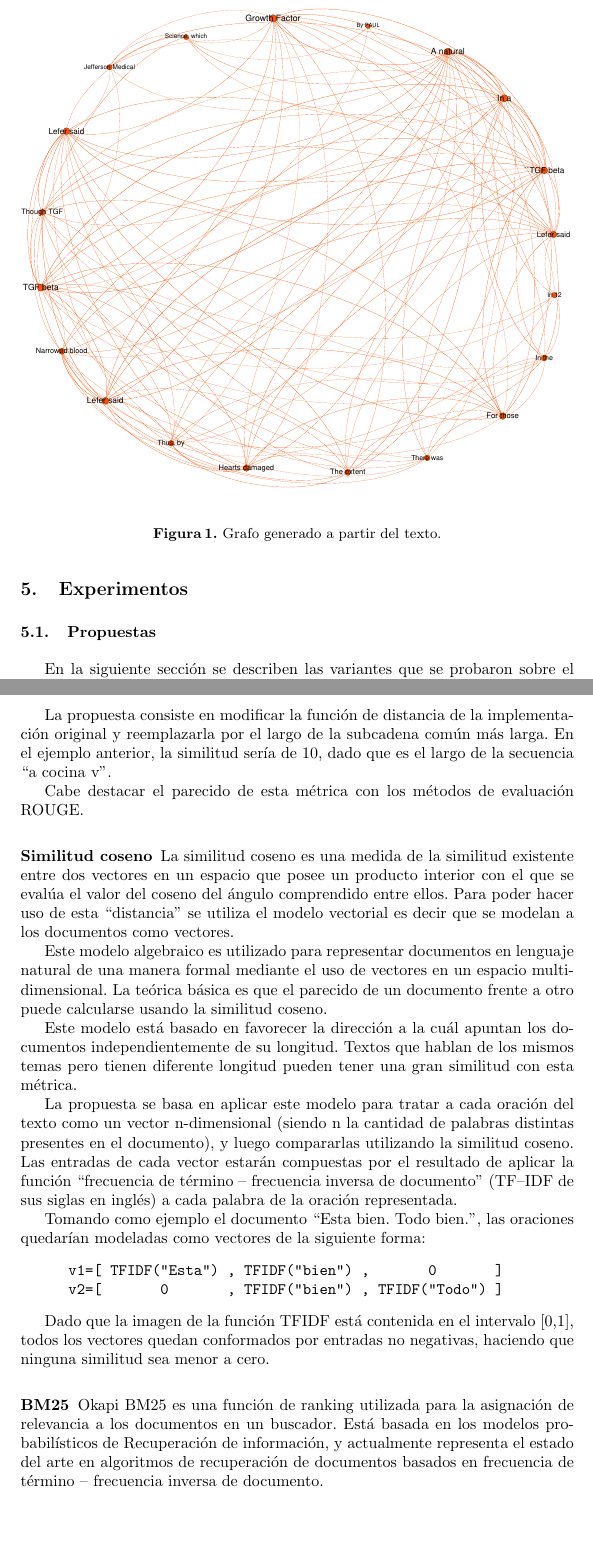
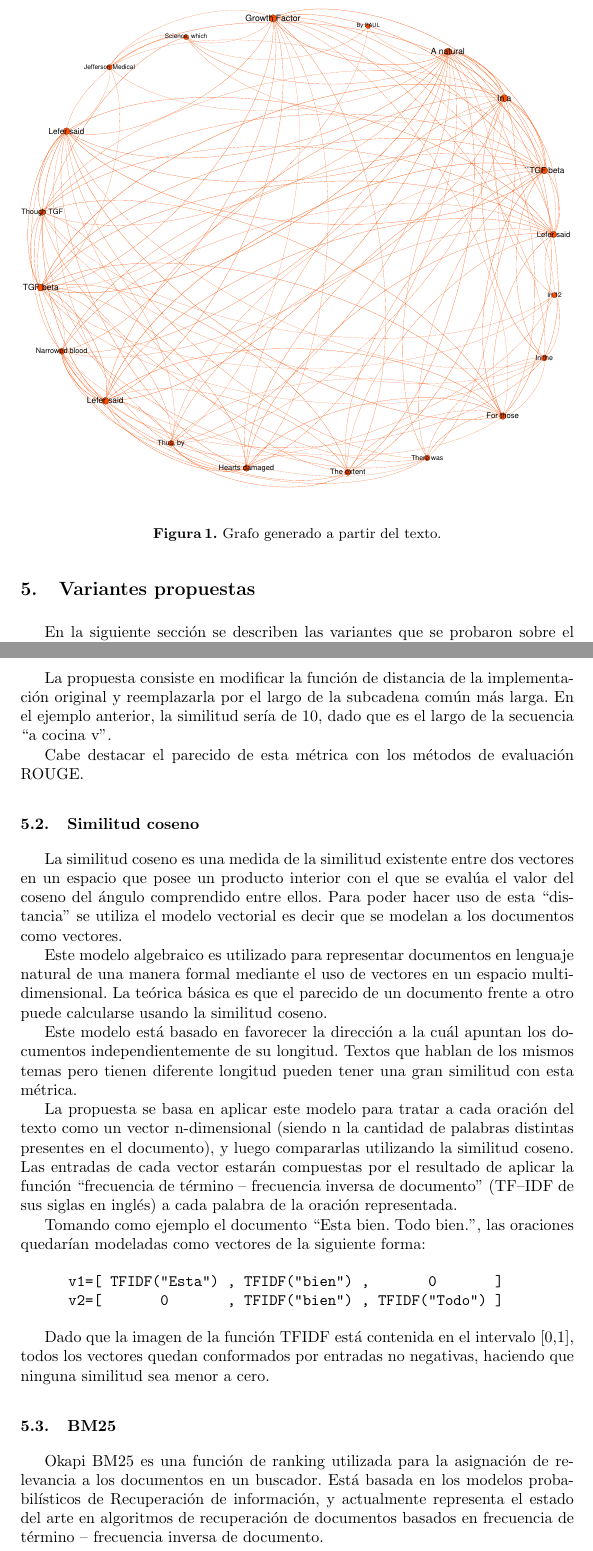
Before and after one commit to summanlp/docs, a LaTeX paper (reporte/report.tex): two parts of pages 4 and 5 of 8 before the commit and two parts of pages 4 and 5 of 9 after it, joined at a grey line, cut so that both start at the same text, the shorter picture padded with empty space. Compiled offline with pdfLaTeX.

Commit message:
Copyedit.

```diff
--- a/reporte/report.tex
+++ b/reporte/report.tex
@@ -159,9 +159,8 @@ TGF beta is normally present in heart cells, but the study published in Science
 }
 
 
-\section{Experimentos}
+\section{Variantes propuestas}
 
-\subsection{Propuestas}
 En la siguiente sección se describen las variantes que se probaron sobre el algoritmo original de
 TextRank. Principalmente estas modificaciones apuntan a cambiar la forma en la cual se calculan las distancias entre las oraciones de los textos. Diferentes métricas arrojaron diferentes resultados y algunas de éstas variantes lograron una mejora significativa sobre el algoritmo original.
 
@@ -173,7 +172,7 @@ La propuesta consiste en modificar la función de distancia de la implementació
 Cabe destacar el parecido de esta métrica con los métodos de evaluación ROUGE.
 
 
-\subsubsection{Similitud coseno}
+\subsection{Similitud coseno}
 La similitud coseno es una medida de la similitud existente entre dos vectores en un espacio que posee un producto interior con el que se evalúa el valor del coseno del ángulo comprendido entre ellos. Para poder hacer uso de esta “distancia” se utiliza el modelo vectorial es decir que se modelan a los documentos como vectores.
 
 Este modelo algebraico es utilizado para representar documentos en lenguaje natural de una manera formal mediante el uso de vectores en un espacio multidimensional. La teórica básica es que el parecido de un documento frente a otro puede calcularse usando la similitud coseno.
@@ -191,7 +190,7 @@ v2=[       0       , TFIDF("bien") , TFIDF("Todo") ]
 
 Dado que la imagen de la función TFIDF está contenida en el intervalo [0,1], todos los vectores quedan conformados por entradas no negativas, haciendo que ninguna similitud sea menor a cero.
 
-\subsubsection{BM25}
+\subsection{BM25}
 Okapi BM25 es una función de ranking utilizada para la asignación de relevancia a los documentos en un buscador.
 Está basada en los modelos probabilísticos de Recuperación de información, y actualmente
 representa el estado del arte en algoritmos de recuperación de documentos basados en frecuencia de término -- frecuencia inversa de documento.
```
Also changed, not shown: reporte/report.tex (2 more changed lines).
